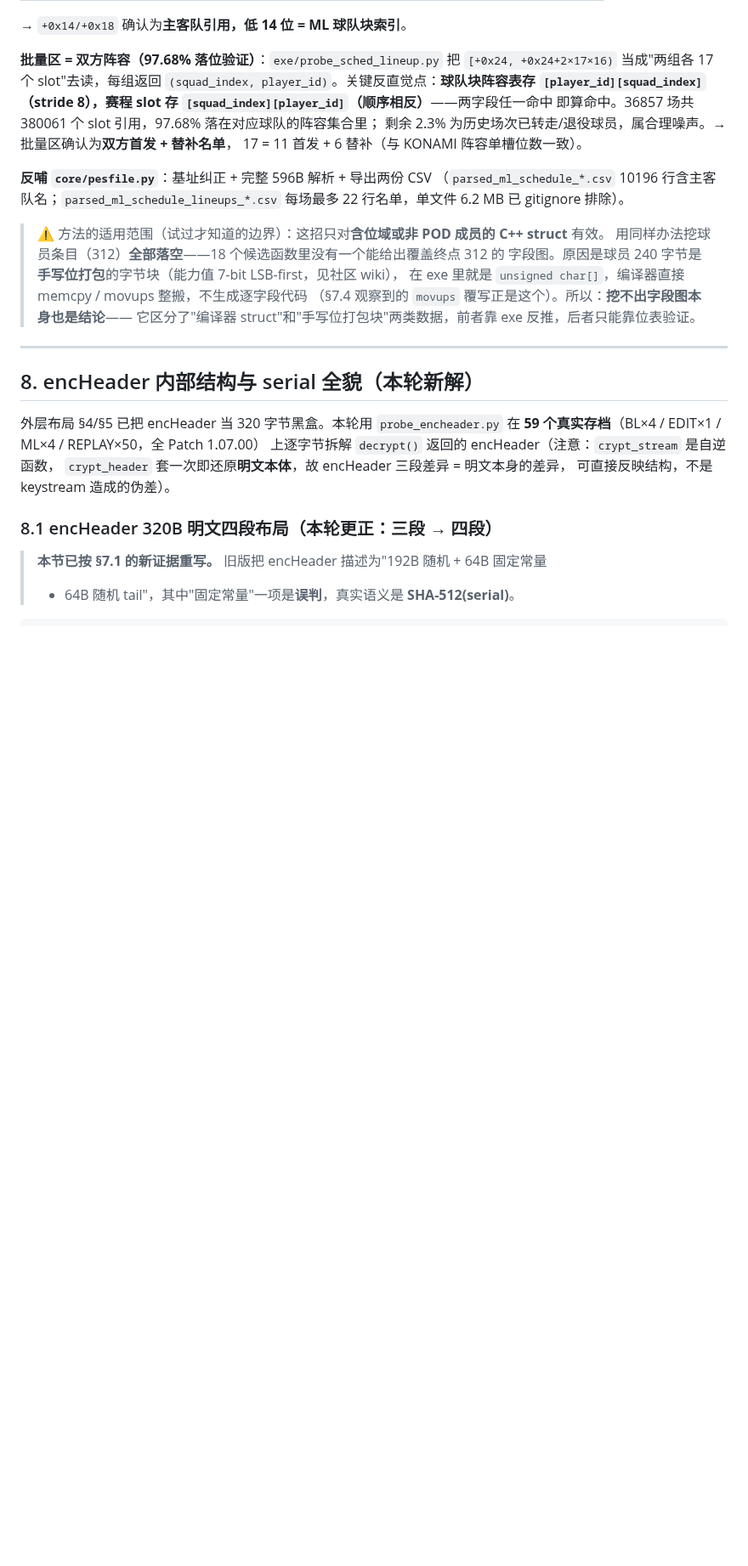
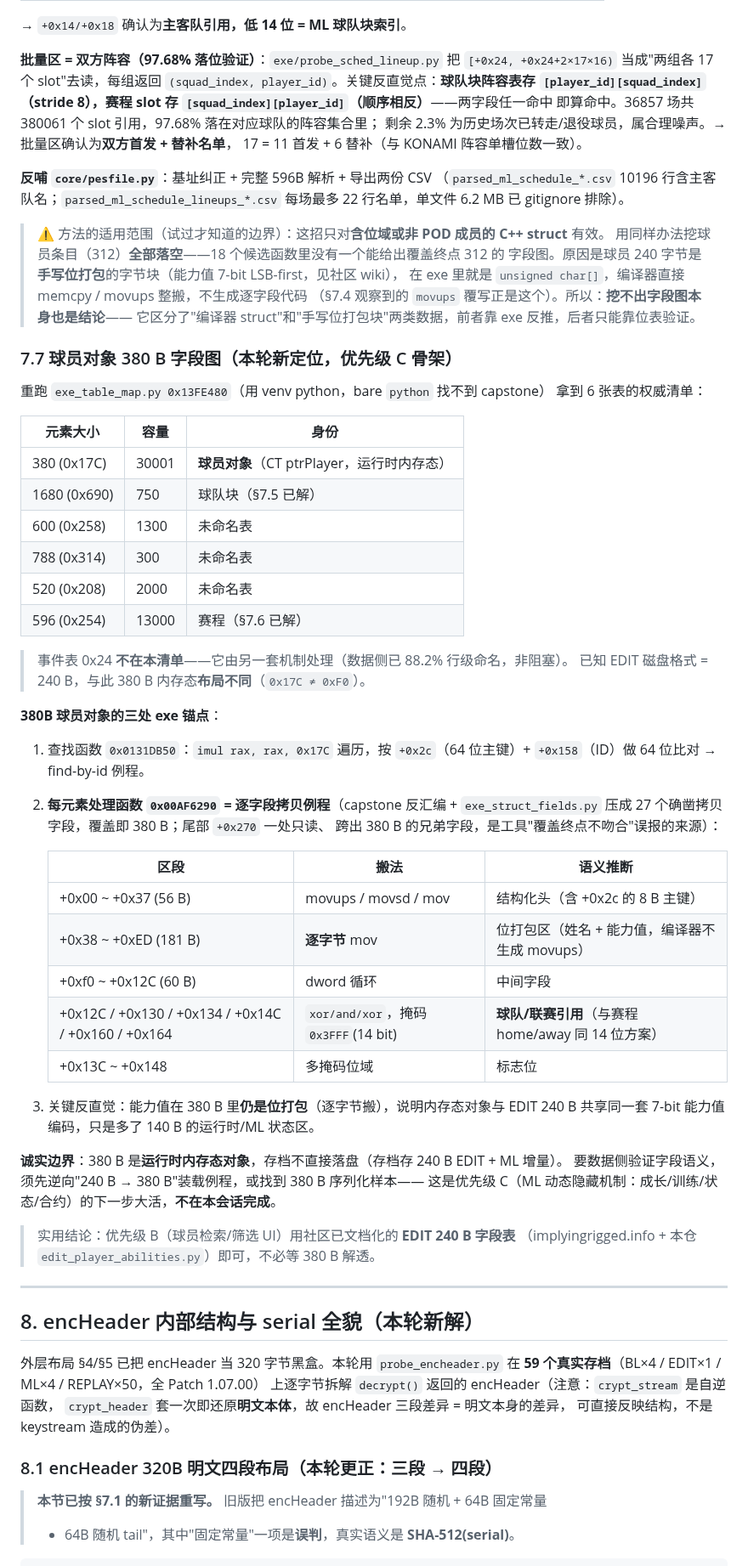
Before and after one commit to leo-grayrat/pes-file-reader, a Markdown page: docs/exe-save-layout.md, the part around the change. Shown at 85% size. GitHub-like rendering; blank space fills up the shorter version.

Commit message:
exe：补 §7.7 球员对象 380B 字段图（查找 fn 0x0131DB50 + 拷贝 fn 0x00AF6290，27 个确凿拷贝字段，含 14 位球队引用位域）
- 重跑 0x13FE480 表清单：6 张表，380B=球员对象（cap 30001）、事件表 0x24 不在此清单
- 380B 为运行时内存态对象，存档不直接落盘；数据侧验证需逆向 240B→380B 装载例程（优先级 C 下一步）
- 优先级 B 球员检索 UI 直接用社区 EDIT 240B 字段表即可

```diff
--- a/docs/exe-save-layout.md
+++ b/docs/exe-save-layout.md
@@ -786,6 +786,48 @@ exe 字段图把 `+0x24~+0x244` 标成"POD 批量区、SIMD 直搬、无逐字
 > （§7.4 观察到的 `movups` 覆写正是这个）。所以：**挖不出字段图本身也是结论**——
 > 它区分了"编译器 struct"和"手写位打包块"两类数据，前者靠 exe 反推，后者只能靠位表验证。
 
+### 7.7 球员对象 380 B 字段图（本轮新定位，优先级 C 骨架）
+
+重跑 `exe_table_map.py 0x13FE480`（用 venv python，bare `python` 找不到 capstone）
+拿到 6 张表的权威清单：
+
+| 元素大小 | 容量 | 身份 |
+|---|---|---|
+| 380 (0x17C) | 30001 | **球员对象**（CT ptrPlayer，运行时内存态） |
+| 1680 (0x690) | 750 | 球队块（§7.5 已解） |
+| 600 (0x258) | 1300 | 未命名表 |
+| 788 (0x314) | 300 | 未命名表 |
+| 520 (0x208) | 2000 | 未命名表 |
+| 596 (0x254) | 13000 | 赛程（§7.6 已解） |
+
+> 事件表 0x24 **不在本清单**——它由另一套机制处理（数据侧已 88.2% 行级命名，非阻塞）。
+> 已知 EDIT 磁盘格式 = 240 B，与此 380 B 内存态**布局不同**（`0x17C ≠ 0xF0`）。
+
+**380B 球员对象的三处 exe 锚点**：
+1. 查找函数 `0x0131DB50`：`imul rax, rax, 0x17C` 遍历，按 `+0x2c`（64 位主键）+
+   `+0x158`（ID）做 64 位比对 → find-by-id 例程。
+2. **每元素处理函数 `0x00AF6290` = 逐字段拷贝例程**（capstone 反汇编 +
+   `exe_struct_fields.py` 压成 27 个确凿拷贝字段，覆盖即 380 B；尾部 `+0x270` 一处只读、
+   跨出 380 B 的兄弟字段，是工具"覆盖终点不吻合"误报的来源）：
+
+   | 区段 | 搬法 | 语义推断 |
+   |---|---|---|
+   | +0x00 ~ +0x37 (56 B) | movups / movsd / mov | 结构化头（含 +0x2c 的 8 B 主键） |
+   | +0x38 ~ +0xED (181 B) | **逐字节** mov | 位打包区（姓名 + 能力值，编译器不生成 movups） |
+   | +0xf0 ~ +0x12C (60 B) | dword 循环 | 中间字段 |
+   | +0x12C / +0x130 / +0x134 / +0x14C / +0x160 / +0x164 | `xor/and/xor`，掩码 `0x3FFF`(14 bit) | **球队/联赛引用**（与赛程 home/away 同 14 位方案） |
+   | +0x13C ~ +0x148 | 多掩码位域 | 标志位 |
+
+3. 关键反直觉：能力值在 380 B 里**仍是位打包**（逐字节搬），说明内存态对象与 EDIT 240 B
+   共享同一套 7-bit 能力值编码，只是多了 140 B 的运行时/ML 状态区。
+
+**诚实边界**：380 B 是**运行时内存态对象**，存档不直接落盘（存档存 240 B EDIT + ML 增量）。
+要数据侧验证字段语义，须先逆向"240 B → 380 B"装载例程，或找到 380 B 序列化样本——
+这是优先级 C（ML 动态隐藏机制：成长/训练/状态/合约）的下一步大活，**不在本会话完成**。
+
+> 实用结论：优先级 B（球员检索/筛选 UI）用社区已文档化的 **EDIT 240 B 字段表**
+> （implyingrigged.info + 本仓 `edit_player_abilities.py`）即可，不必等 380 B 解透。
+
 ---
 
 ## 8. encHeader 内部结构与 serial 全貌（本轮新解）
```
